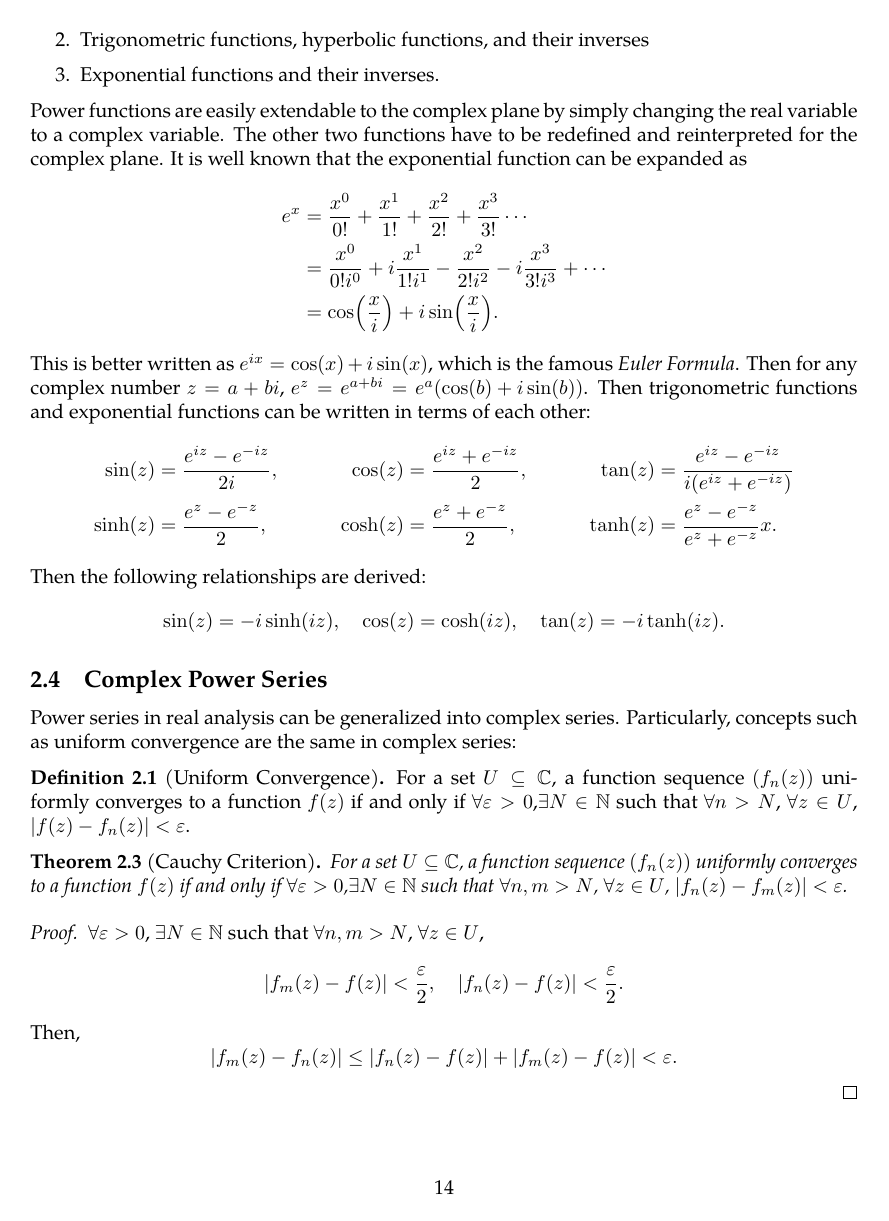
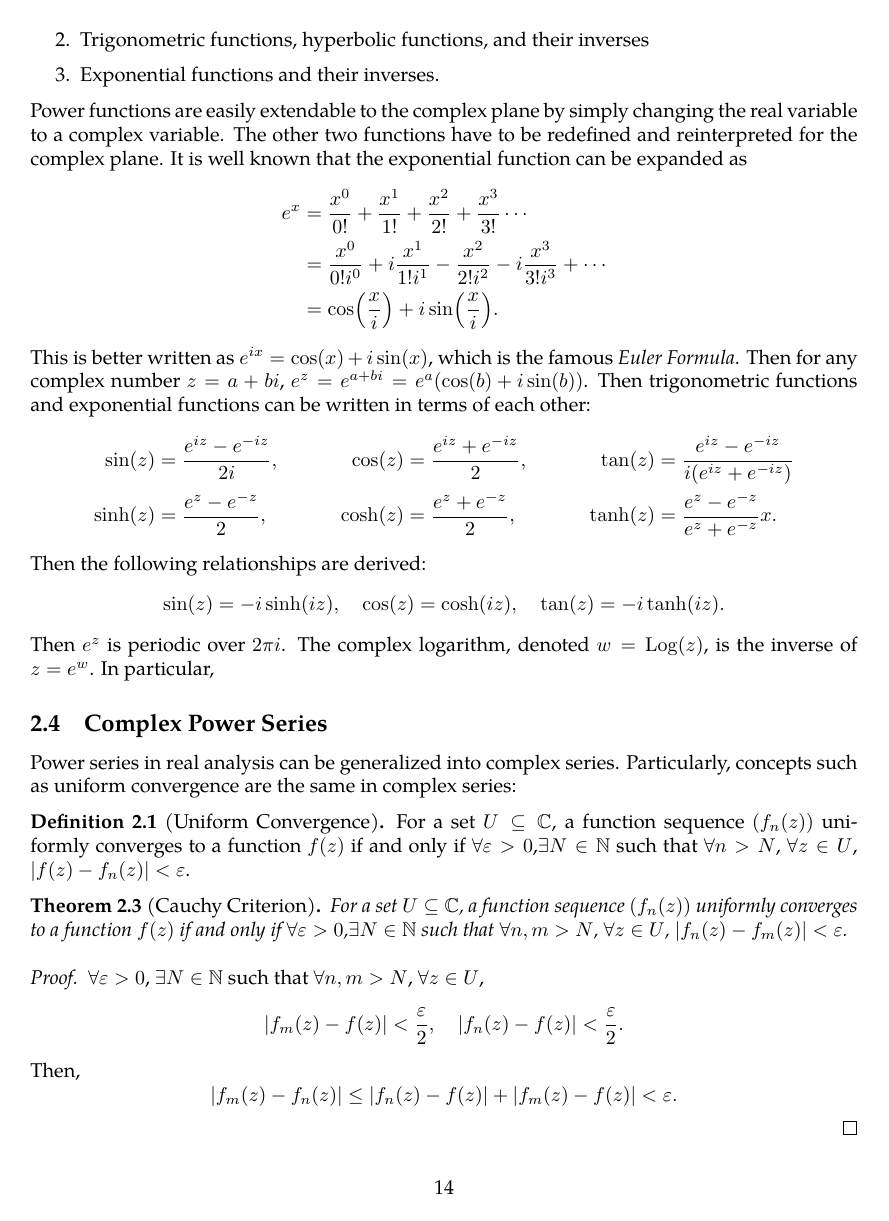
Before and after one commit to slipperking/complex-analysis-latex, a LaTeX document (main.tex): page 14 of 38. Compiled offline with pdfLaTeX.

Commit message:
overleaf_to_git (Tue Jun  3 12:44:28 2025 -0700): update main.tex from r7043 to r7053

```diff
--- a/main.tex
+++ b/main.tex
@@ -34,6 +34,7 @@
 \newcommand{\ddz}{\dd{z}}
 \newcommand{\ddzeta}{\dd{\zeta}}
 \newcommand{\supp}{\operatorname{supp}}
+\DeclareMathOperator{\Log}{Log}
 
 \newtheorem{theorem}{Theorem}[section]
 \newtheorem{corollary}{Corollary}[theorem]
@@ -358,6 +359,7 @@ This is better written as \(e^{ix}=\cos(x)+i\sin(x)\), which is the famous \text
 \end{align*}
 Then the following relationships are derived:
 \[\sin(z)=-i\sinh(iz),\quad\cos(z)=\cosh(iz),\quad\tan(z)=-i\tanh(iz).\]
+Then \(e^z\) is periodic over \(2\pi i\). The complex logarithm, denoted \(w=\Log(z)\), is the inverse of \(z=e^w\). In particular,
 \subsection{Complex Power Series}
 Power series in real analysis can be generalized into complex series. Particularly, concepts such as uniform convergence are the same in complex series:
 \begin{definition}[Uniform Convergence]
```
